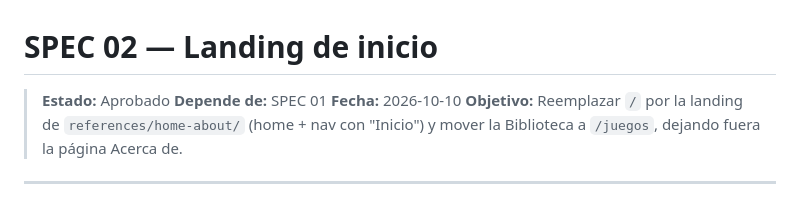
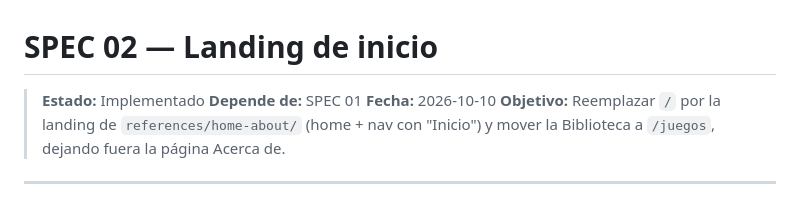
Before and after one commit to FernandoMartinezJara/arcade-vault, a Markdown page: specs/02-landing-inicio.md, the part around the change. GitHub-like rendering.

Commit message:
feat: update status to 'Implementado' in landing page spec

```diff
--- a/specs/02-landing-inicio.md
+++ b/specs/02-landing-inicio.md
@@ -1,6 +1,6 @@
 # SPEC 02 — Landing de inicio
 
-> **Estado:** Aprobado
+> **Estado:** Implementado
 > **Depende de:** SPEC 01
 > **Fecha:** 2026-10-10
 > **Objetivo:** Reemplazar `/` por la landing de `references/home-about/` (home + nav con "Inicio") y mover la Biblioteca a `/juegos`, dejando fuera la página Acerca de.
```
